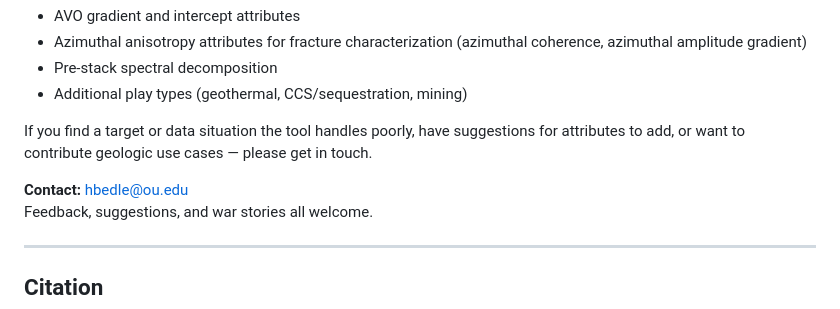
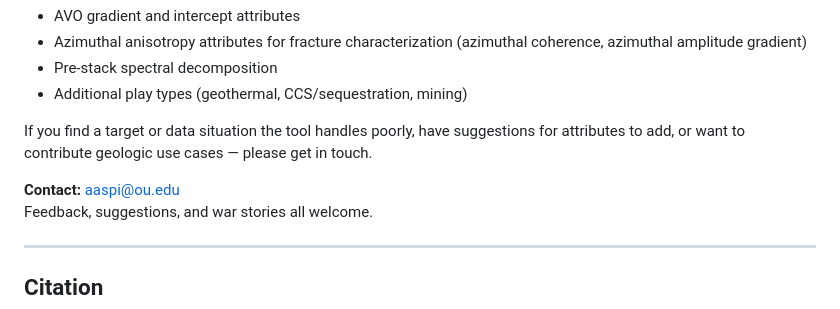
Before and after one commit to hbedle-subsurface/attribute-selector, a Markdown page: README.md, the part around the change. Rendered like a GitHub page.

```diff
--- a/README.md
+++ b/README.md
@@ -179,7 +179,7 @@ Planned additions for future versions include:
 
 If you find a target or data situation the tool handles poorly, have suggestions for attributes to add, or want to contribute geologic use cases — please get in touch.
 
-**Contact:** [hbedle@ou.edu](mailto:hbedle@ou.edu)
+**Contact:** [aaspi@ou.edu](mailto:aaspi@ou.edu)
 Feedback, suggestions, and war stories all welcome.
 
 ---
```
